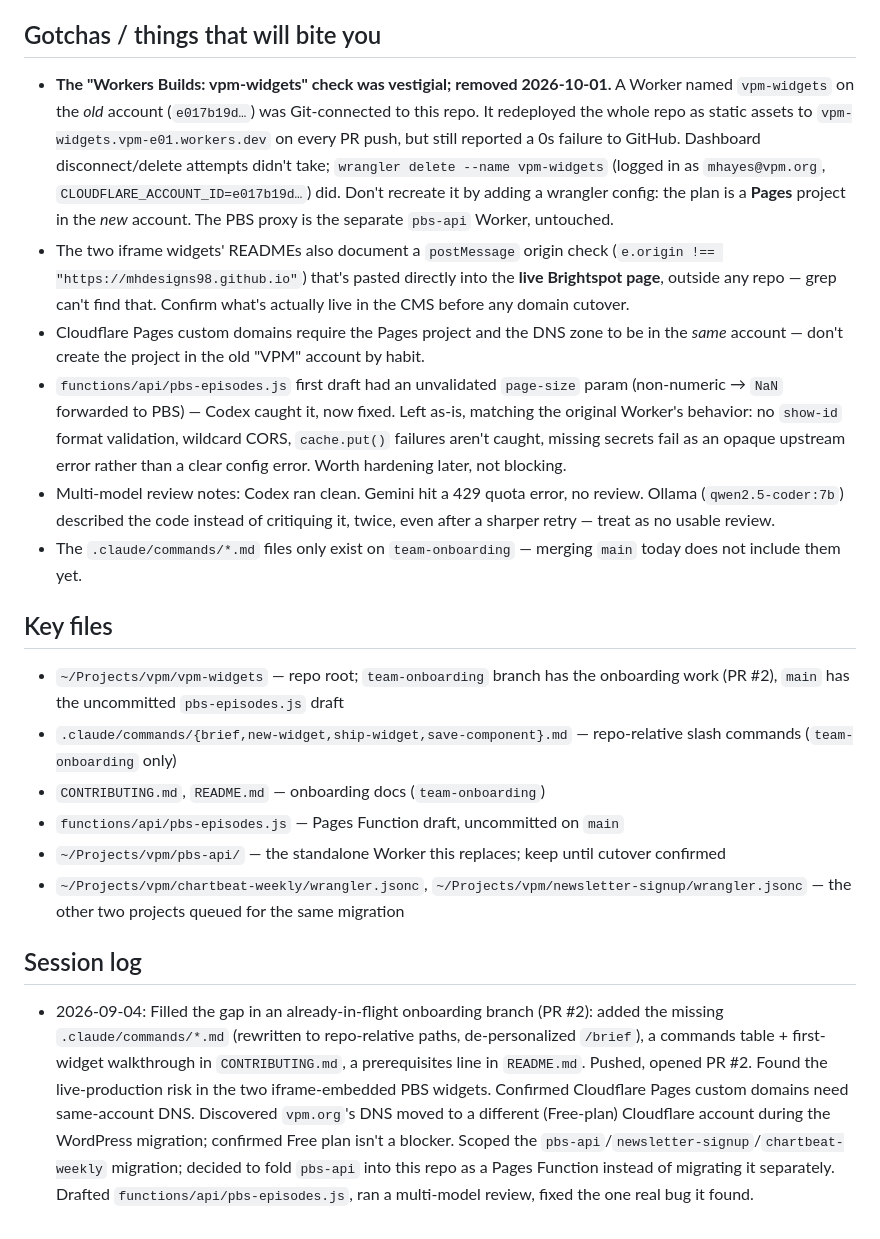
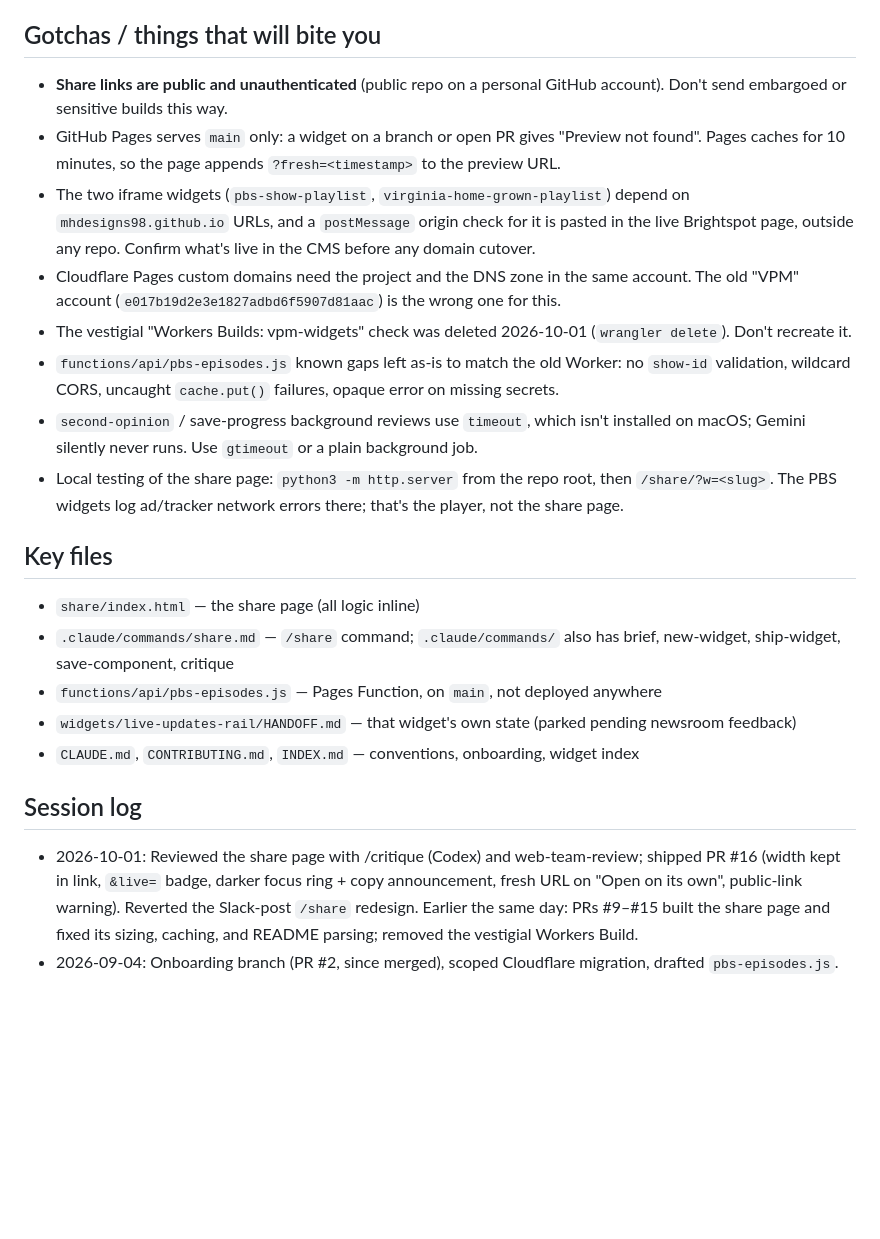
Before and after one commit to mhdesigns98/vpm-widgets, a Markdown page: HANDOFF.md, the part around one of its changes. Rendered like a GitHub page; blank space fills up the shorter version.

```diff
--- a/HANDOFF.md
+++ b/HANDOFF.md
@@ -31,22 +24,24 @@
 
 ## Gotchas / things that will bite you
 
-- **The "Workers Builds: vpm-widgets" check was vestigial; removed 2026-10-01.** A Worker named `vpm-widgets` on the *old* account (`e017b19d…`) was Git-connected to this repo. It redeployed the whole repo as static assets to `vpm-widgets.vpm-e01.workers.dev` on every PR push, but still reported a 0s failure to GitHub. Dashboard disconnect/delete attempts didn't take; `wrangler delete --name vpm-widgets` (logged in as `mhayes@vpm.org`, `CLOUDFLARE_ACCOUNT_ID=e017b19d…`) did. Don't recreate it by adding a wrangler config: the plan is a **Pages** project in the *new* account. The PBS proxy is the separate `pbs-api` Worker, untouched.
-- The two iframe widgets' READMEs also document a `postMessage` origin check (`e.origin !== "https://mhdesigns98.github.io"`) that's pasted directly into the **live Brightspot page**, outside any repo — grep can't find that. Confirm what's actually live in the CMS before any domain cutover.
-- Cloudflare Pages custom domains require the Pages project and the DNS zone to be in the *same* account — don't create the project in the old "VPM" account by habit.
-- `functions/api/pbs-episodes.js` first draft had an unvalidated `page-size` param (non-numeric → `NaN` forwarded to PBS) — Codex caught it, now fixed. Left as-is, matching the original Worker's behavior: no `show-id` format validation, wildcard CORS, `cache.put()` failures aren't caught, missing secrets fail as an opaque upstream error rather than a clear config error. Worth hardening later, not blocking.
-- Multi-model review notes: Codex ran clean. Gemini hit a 429 quota error, no review. Ollama (`qwen2.5-coder:7b`) described the code instead of critiquing it, twice, even after a sharper retry — treat as no usable review.
-- The `.claude/commands/*.md` files only exist on `team-onboarding` — merging `main` today does not include them yet.
+- **Share links are public and unauthenticated** (public repo on a personal GitHub account). Don't send embargoed or sensitive builds this way.
+- GitHub Pages serves `main` only: a widget on a branch or open PR gives "Preview not found". Pages caches for 10 minutes, so the page appends `?fresh=<timestamp>` to the preview URL.
+- The two iframe widgets (`pbs-show-playlist`, `virginia-home-grown-playlist`) depend on `mhdesigns98.github.io` URLs, and a `postMessage` origin check for it is pasted in the live Brightspot page, outside any repo. Confirm what's live in the CMS before any domain cutover.
+- Cloudflare Pages custom domains need the project and the DNS zone in the same account. The old "VPM" account (`e017b19d2e3e1827adbd6f5907d81aac`) is the wrong one for this.
+- The vestigial "Workers Builds: vpm-widgets" check was deleted 2026-10-01 (`wrangler delete`). Don't recreate it.
+- `functions/api/pbs-episodes.js` known gaps left as-is to match the old Worker: no `show-id` validation, wildcard CORS, uncaught `cache.put()` failures, opaque error on missing secrets.
+- `second-opinion` / save-progress background reviews use `timeout`, which isn't installed on macOS; Gemini silently never runs. Use `gtimeout` or a plain background job.
+- Local testing of the share page: `python3 -m http.server` from the repo root, then `/share/?w=<slug>`. The PBS widgets log ad/tracker network errors there; that's the player, not the share page.
 
 ## Key files
 
-- `~/Projects/vpm/vpm-widgets` — repo root; `team-onboarding` branch has the onboarding work (PR #2), `main` has the uncommitted `pbs-episodes.js` draft
-- `.claude/commands/{brief,new-widget,ship-widget,save-component}.md` — repo-relative slash commands (`team-onboarding` only)
-- `CONTRIBUTING.md`, `README.md` — onboarding docs (`team-onboarding`)
-- `functions/api/pbs-episodes.js` — Pages Function draft, uncommitted on `main`
-- `~/Projects/vpm/pbs-api/` — the standalone Worker this replaces; keep until cutover confirmed
-- `~/Projects/vpm/chartbeat-weekly/wrangler.jsonc`, `~/Projects/vpm/newsletter-signup/wrangler.jsonc` — the other two projects queued for the same migration
+- `share/index.html` — the share page (all logic inline)
+- `.claude/commands/share.md` — `/share` command; `.claude/commands/` also has brief, new-widget, ship-widget, save-component, critique
+- `functions/api/pbs-episodes.js` — Pages Function, on `main`, not deployed anywhere
+- `widgets/live-updates-rail/HANDOFF.md` — that widget's own state (parked pending newsroom feedback)
+- `CLAUDE.md`, `CONTRIBUTING.md`, `INDEX.md` — conventions, onboarding, widget index
 
 ## Session log
 
-- 2026-09-04: Filled the gap in an already-in-flight onboarding branch (PR #2): added the missing `.claude/commands/*.md` (rewritten to repo-relative paths, de-personalized `/brief`), a commands table + first-widget walkthrough in `CONTRIBUTING.md`, a prerequisites line in `README.md`. Pushed, opened PR #2. Found the live-production risk in the two iframe-embedded PBS widgets. Confirmed Cloudflare Pages custom domains need same-account DNS. Discovered `vpm.org`'s DNS moved to a different (Free-plan) Cloudflare account during the WordPress migration; confirmed Free plan isn't a blocker. Scoped the `pbs-api`/`newsletter-signup`/`chartbeat-weekly` migration; decided to fold `pbs-api` into this repo as a Pages Function instead of migrating it separately. Drafted `functions/api/pbs-episodes.js`, ran a multi-model review, fixed the one real bug it found.
+- 2026-10-01: Reviewed the share page with /critique (Codex) and web-team-review; shipped PR #16 (width kept in link, `&live=` badge, darker focus ring + copy announcement, fresh URL on "Open on its own", public-link warning). Reverted the Slack-post `/share` redesign. Earlier the same day: PRs #9–#15 built the share page and fixed its sizing, caching, and README parsing; removed the vestigial Workers Build.
+- 2026-09-04: Onboarding branch (PR #2, since merged), scoped Cloudflare migration, drafted `pbs-episodes.js`.
```
Also changed, not shown: other parts of HANDOFF.md (+13 -20 lines).
